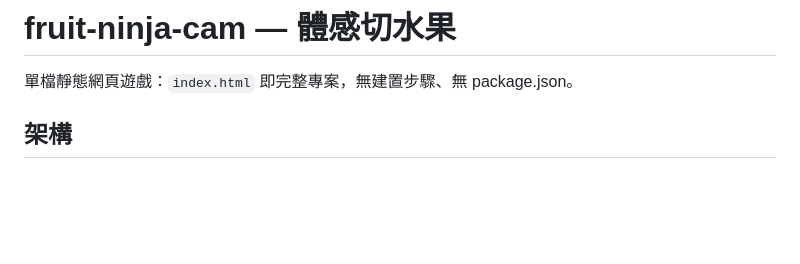
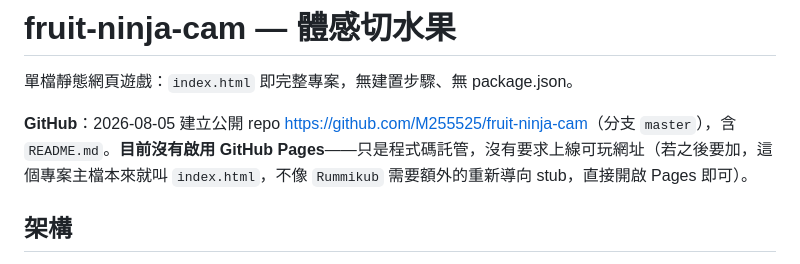
Before and after one commit to M255525/fruit-ninja-cam, a Markdown page: CLAUDE.md, the part around the change. Rendered like a GitHub page; blank space fills up the shorter version.

Commit message:
Document the new public GitHub repo in CLAUDE.md
Co-Authored-By: Claude Sonnet 5 <noreply@anthropic.com>

```diff
--- a/CLAUDE.md
+++ b/CLAUDE.md
@@ -1,6 +1,8 @@
 # fruit-ninja-cam — 體感切水果
 
 單檔靜態網頁遊戲：`index.html` 即完整專案，無建置步驟、無 package.json。
+
+**GitHub**：2026-08-05 建立公開 repo <https://github.com/M255525/fruit-ninja-cam>（分支 `master`），含 `README.md`。**目前沒有啟用 GitHub Pages**——只是程式碼託管，沒有要求上線可玩網址（若之後要加，這個專案主檔本來就叫 `index.html`，不像 `Rummikub` 需要額外的重新導向 stub，直接開啟 Pages 即可）。
 
 ## 架構
 
```
